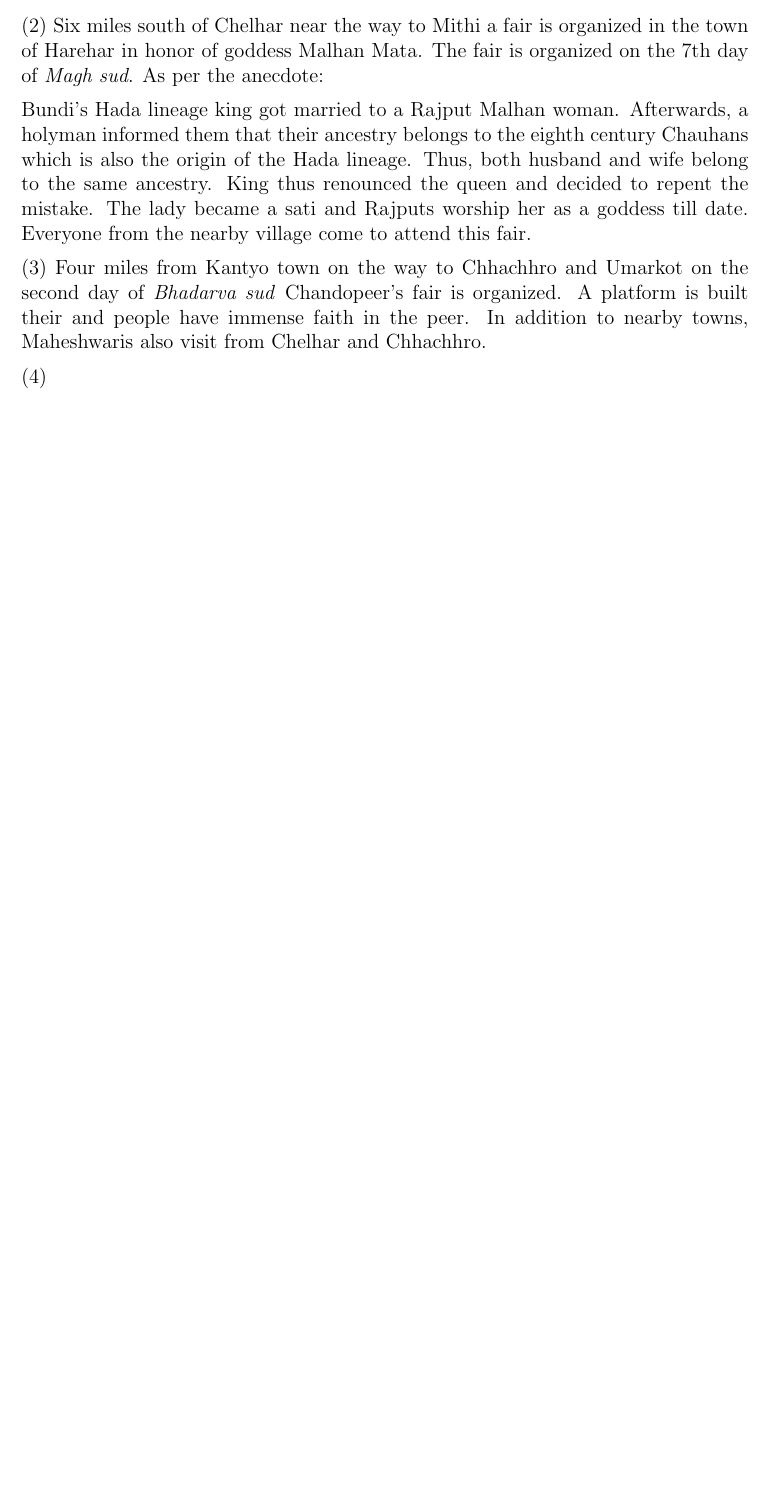
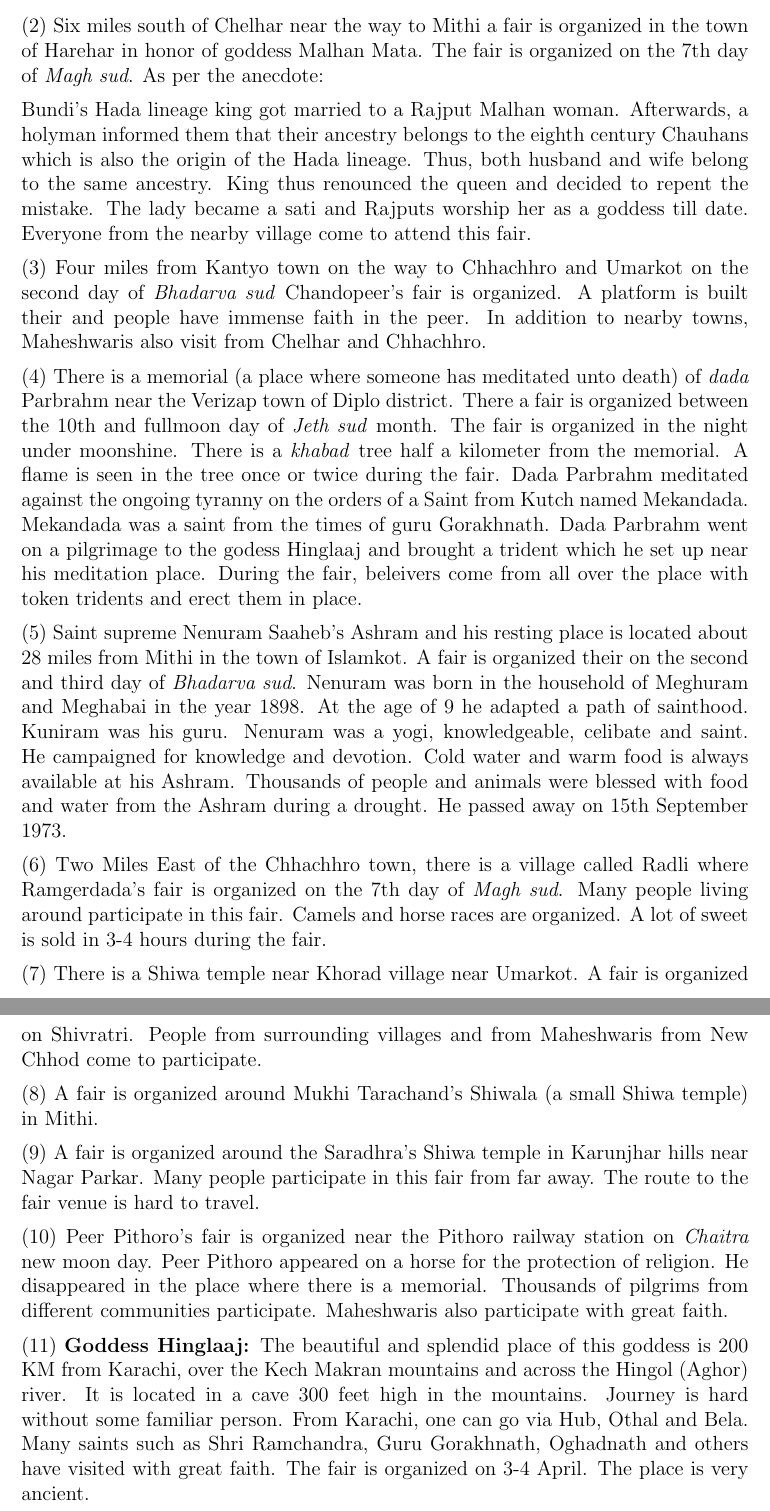
Before and after one commit to ketancmaheshwari/dhati-book, a LaTeX thesis (main.tex, which reads chap16.tex): part of page 112 of 112 before the commit and two parts of pages 112 and 113 of 113 after it, the two joined at a grey line, cut so that both start at the same text, the shorter picture padded with empty space. Compiled offline with pdfLaTeX.

Commit message:
done with fairs

```diff
--- a/chap16.tex
+++ b/chap16.tex
@@ -50,4 +50,54 @@ second day of \textit{Bhadarva sud} Chandopeer's fair is organized. A platform
 is built their and people have immense faith in the peer. In addition to nearby
 towns, Maheshwaris also visit from Chelhar and Chhachhro.
 
-(4)
+(4) There is a memorial (a place where someone has meditated unto death) of
+\textit{dada} Parbrahm near the Verizap town of Diplo district. There a fair is
+organized between the 10th and fullmoon day of \textit{Jeth sud} month. The
+fair is organized in the night under moonshine. There is a \textit{khabad} tree
+half a kilometer from the memorial. A flame is seen in the tree once or twice
+during the fair. Dada Parbrahm meditated against the ongoing tyranny on the
+orders of a Saint from Kutch named Mekandada. Mekandada was a saint from the
+times of guru Gorakhnath. Dada Parbrahm went on a pilgrimage to the godess
+Hinglaaj and brought a trident which he set up near his meditation place.
+During the fair, beleivers come from all over the place with token tridents and
+erect them in place.
+
+(5) Saint supreme Nenuram Saaheb's Ashram and his resting place is located
+about 28 miles from Mithi in the town of Islamkot. A fair is organized their on
+the second and third day of \textit{Bhadarva sud}. Nenuram was born in the
+household of Meghuram and Meghabai in the year 1898. At the age of 9 he adapted
+a path of sainthood. Kuniram was his guru. Nenuram was a yogi, knowledgeable,
+celibate and saint. He campaigned for knowledge and devotion. Cold water and
+warm food is always available at his Ashram. Thousands of people and animals
+were blessed with food and water from the Ashram during a drought. He passed
+away on 15th September 1973.
+
+(6) Two Miles East of the Chhachhro town, there is a village called Radli where
+Ramgerdada's fair is organized on the 7th day of \textit{Magh sud}. Many people
+living around participate in this fair. Camels and horse races are organized. A
+lot of sweet is sold in 3-4 hours during the fair.
+
+(7) There is a Shiwa temple near Khorad village near Umarkot. A fair is
+organized on Shivratri. People from surrounding villages and from Maheshwaris
+from New Chhod come to participate.
+
+(8) A fair is organized around Mukhi Tarachand's Shiwala (a small Shiwa temple)
+in Mithi.
+
+(9) A fair is organized around the Saradhra's Shiwa temple in Karunjhar hills
+near Nagar Parkar. Many people participate in this fair from far away. The
+route to the fair venue is hard to travel.
+
+(10) Peer Pithoro's fair is organized near the Pithoro railway station on
+\textit{Chaitra} new moon day. Peer Pithoro appeared on a horse for the
+protection of religion. He disappeared in the place where there is a memorial.
+Thousands of pilgrims from different communities participate. Maheshwaris also
+participate with great faith.
+
+(11) \textbf{Goddess Hinglaaj:} The beautiful and splendid place of this
+goddess is 200 KM from Karachi, over the Kech Makran mountains and across the
+Hingol (Aghor) river. It is located in a cave 300 feet high in the mountains.
+Journey is hard without some familiar person. From Karachi, one can go via Hub,
+Othal and Bela. Many saints such as Shri Ramchandra, Guru Gorakhnath, Oghadnath
+and others have visited with great faith. The fair is organized on 3-4 April.
+The place is very ancient.
```
